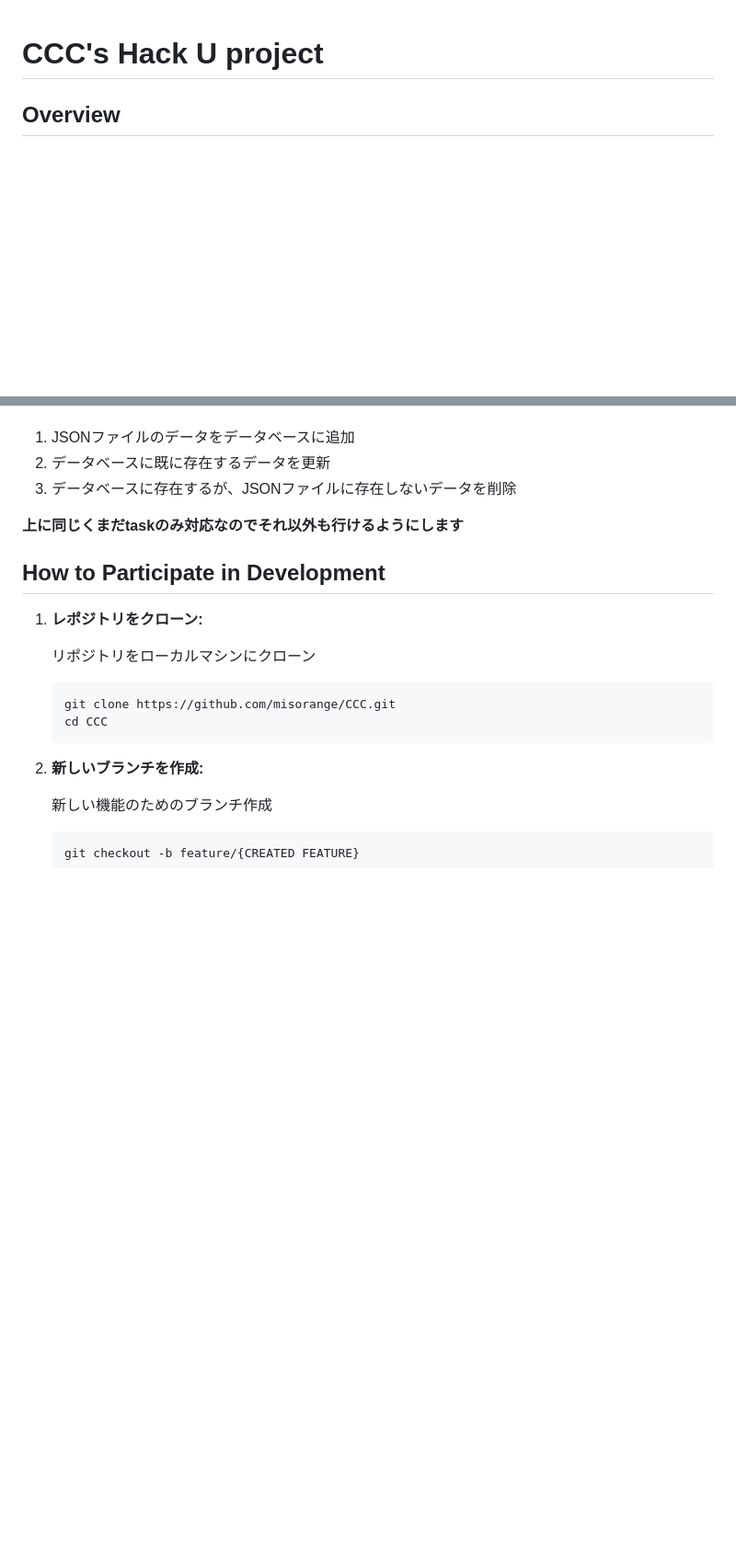
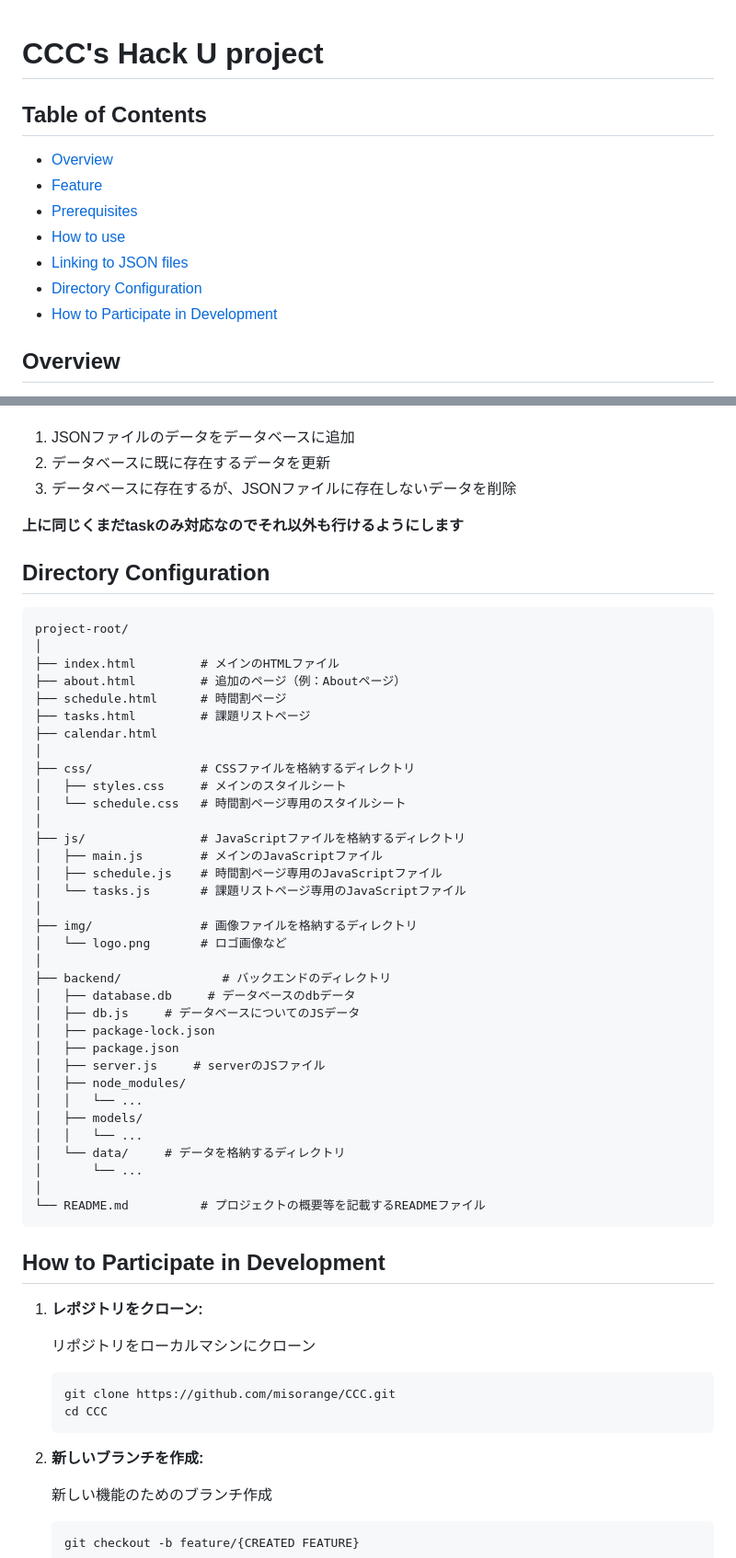
Before and after one commit to misorange/CCC, a Markdown page: README.md, 2 parts joined by grey strips. Shown: that part at 92% size. Drawn GitHub-style; blank space fills up the shorter version.

Commit message:
add：Table of ContentsとDirectory Configurationを追加

```diff
--- a/README.md
+++ b/README.md
@@ -1,4 +1,14 @@
 # CCC's Hack U project
+
+## Table of Contents
+
+- [Overview](#overview)
+- [Feature](#feature)
+- [Prerequisites](#prerequisites)
+- [How to use](#how-to-use)
+- [Linking to JSON files](#linking-to-json-files)
+- [Directory Configuration](#directory-configuration)
+- [How to Participate in Development](#how-to-participate-in-development)
 
 ## Overview
 
@@ -72,6 +82,44 @@
 
 **上に同じくまだtaskのみ対応なのでそれ以外も行けるようにします**
 
+## Directory Configuration
+
+    project-root/
+    │
+    ├── index.html         # メインのHTMLファイル
+    ├── about.html         # 追加のページ（例：Aboutページ）
+    ├── schedule.html      # 時間割ページ
+    ├── tasks.html         # 課題リストページ
+    ├── calendar.html
+    │
+    ├── css/               # CSSファイルを格納するディレクトリ
+    │   ├── styles.css     # メインのスタイルシート
+    │   └── schedule.css   # 時間割ページ専用のスタイルシート
+    │
+    ├── js/                # JavaScriptファイルを格納するディレクトリ
+    │   ├── main.js        # メインのJavaScriptファイル
+    │   ├── schedule.js    # 時間割ページ専用のJavaScriptファイル
+    │   └── tasks.js       # 課題リストページ専用のJavaScriptファイル
+    │
+    ├── img/               # 画像ファイルを格納するディレクトリ
+    │   └── logo.png       # ロゴ画像など
+    │
+    ├── backend/              # バックエンドのディレクトリ
+    │   ├── database.db     # データベースのdbデータ
+    │   ├── db.js     # データベースについてのJSデータ
+    │   ├── package-lock.json
+    │   ├── package.json
+    │   ├── server.js     # serverのJSファイル
+    │   ├── node_modules/
+    │   │   └── ...
+    │   ├── models/
+    │   │   └── ...
+    │   └── data/     # データを格納するディレクトリ
+    │       └── ...
+    │
+    └── README.md          # プロジェクトの概要等を記載するREADMEファイル
+
+
 ## How to Participate in Development
 1. **レポジトリをクローン:**
 
```
